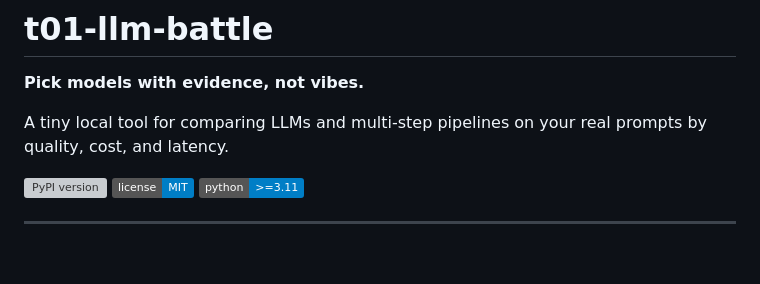
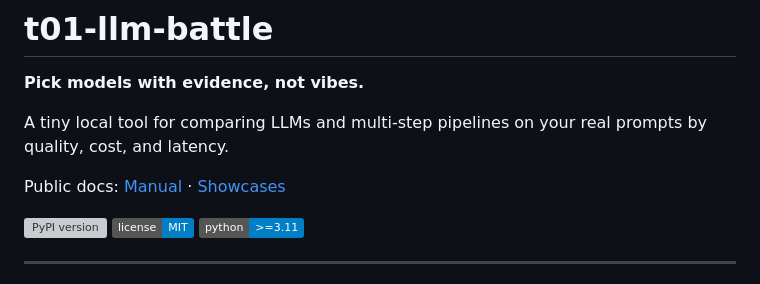
Before and after one commit to t01buddy/t01-llm-battle, a Markdown page: README.md, the part around the change. Drawn GitHub-style; badges without logos; blank space fills up the shorter version; grey boxes are pictures that could not be loaded.

Commit message:
docs: add public manual and showcases

```diff
--- a/README.md
+++ b/README.md
@@ -3,6 +3,8 @@
 **Pick models with evidence, not vibes.**
 
 A tiny local tool for comparing LLMs and multi-step pipelines on your real prompts by quality, cost, and latency.
+
+Public docs: [Manual](docs/manual.md) · [Showcases](docs/showcases.md)
 
 [![PyPI version](https://img.shields.io/pypi/v/t01-llm-battle)](https://pypi.org/project/t01-llm-battle/)
 [![License: MIT](https://img.shields.io/badge/license-MIT-blue)](LICENSE)
```
Also changed, not shown: docs/manual.md (added, +68 -0 lines), docs/showcases.md (added, +44 -0 lines).
